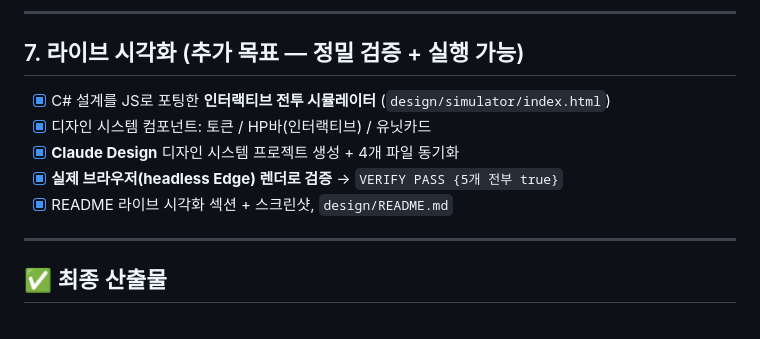
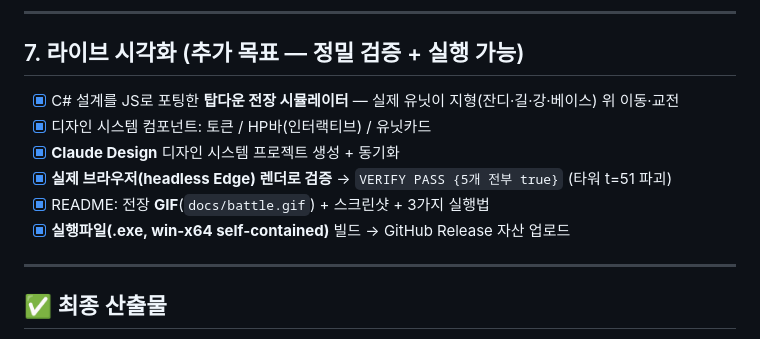
Before and after one commit to MelonS/favilla-assignment, a Markdown page: PLAN.md, the part around the change. Drawn GitHub-style.

```diff
--- a/PLAN.md
+++ b/PLAN.md
@@ -49,11 +49,12 @@
 ---
 
 ## 7. 라이브 시각화 (추가 목표 — 정밀 검증 + 실행 가능)
-- [x] C# 설계를 JS로 포팅한 **인터랙티브 전투 시뮬레이터** (`design/simulator/index.html`)
+- [x] C# 설계를 JS로 포팅한 **탑다운 전장 시뮬레이터** — 실제 유닛이 지형(잔디·길·강·베이스) 위 이동·교전
 - [x] 디자인 시스템 컴포넌트: 토큰 / HP바(인터랙티브) / 유닛카드
-- [x] **Claude Design** 디자인 시스템 프로젝트 생성 + 4개 파일 동기화
-- [x] **실제 브라우저(headless Edge) 렌더로 검증** → `VERIFY PASS {5개 전부 true}`
-- [x] README 라이브 시각화 섹션 + 스크린샷, `design/README.md`
+- [x] **Claude Design** 디자인 시스템 프로젝트 생성 + 동기화
+- [x] **실제 브라우저(headless Edge) 렌더로 검증** → `VERIFY PASS {5개 전부 true}` (타워 t=51 파괴)
+- [x] README: 전장 **GIF**(`docs/battle.gif`) + 스크린샷 + 3가지 실행법
+- [x] **실행파일(.exe, win-x64 self-contained)** 빌드 → GitHub Release 자산 업로드
 
 ---
 
```
Also changed, not shown: README.md (+21 -11 lines), docs/battle.gif (added), docs/visualizer-mid.png (added), docs/visualizer.png, 2 other files.
